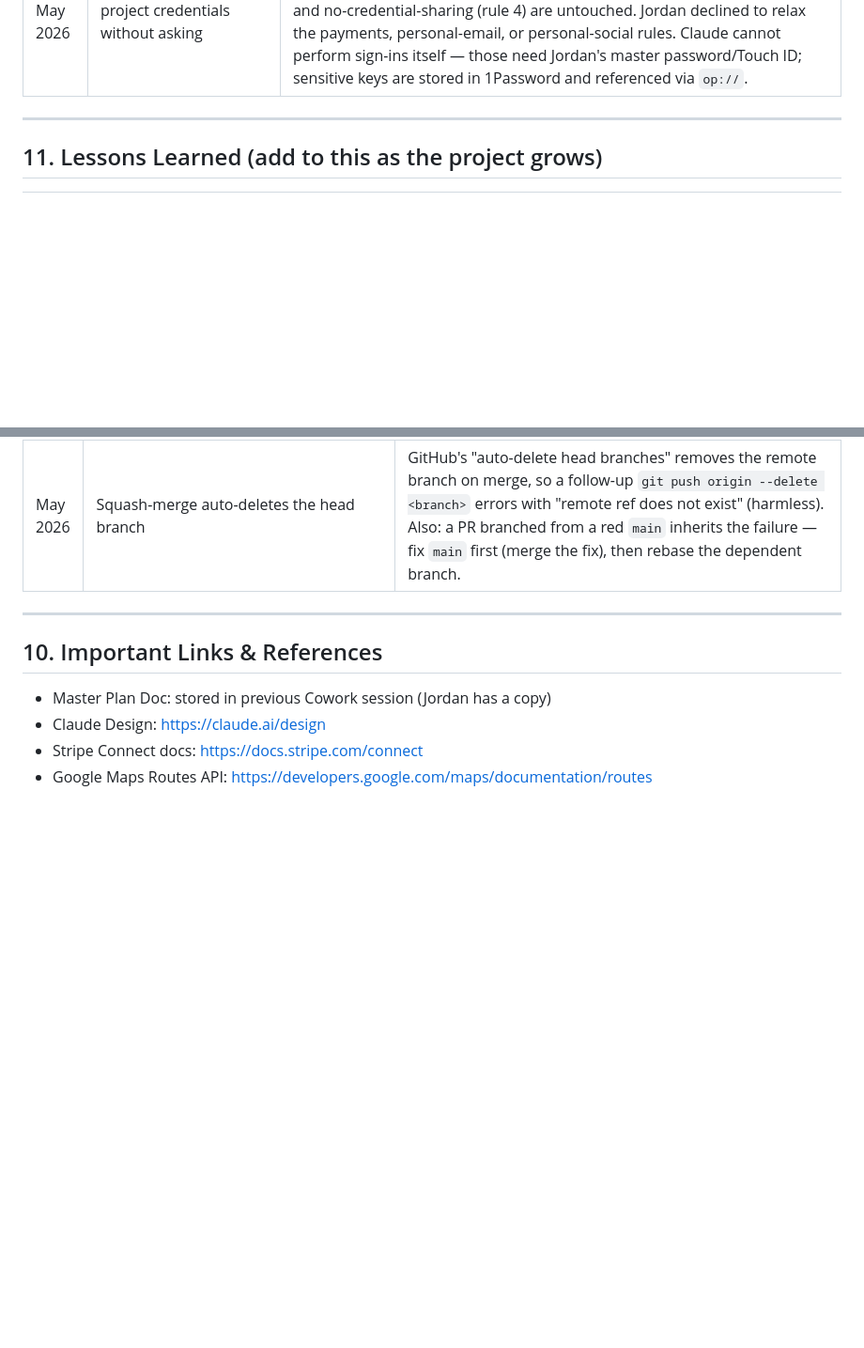
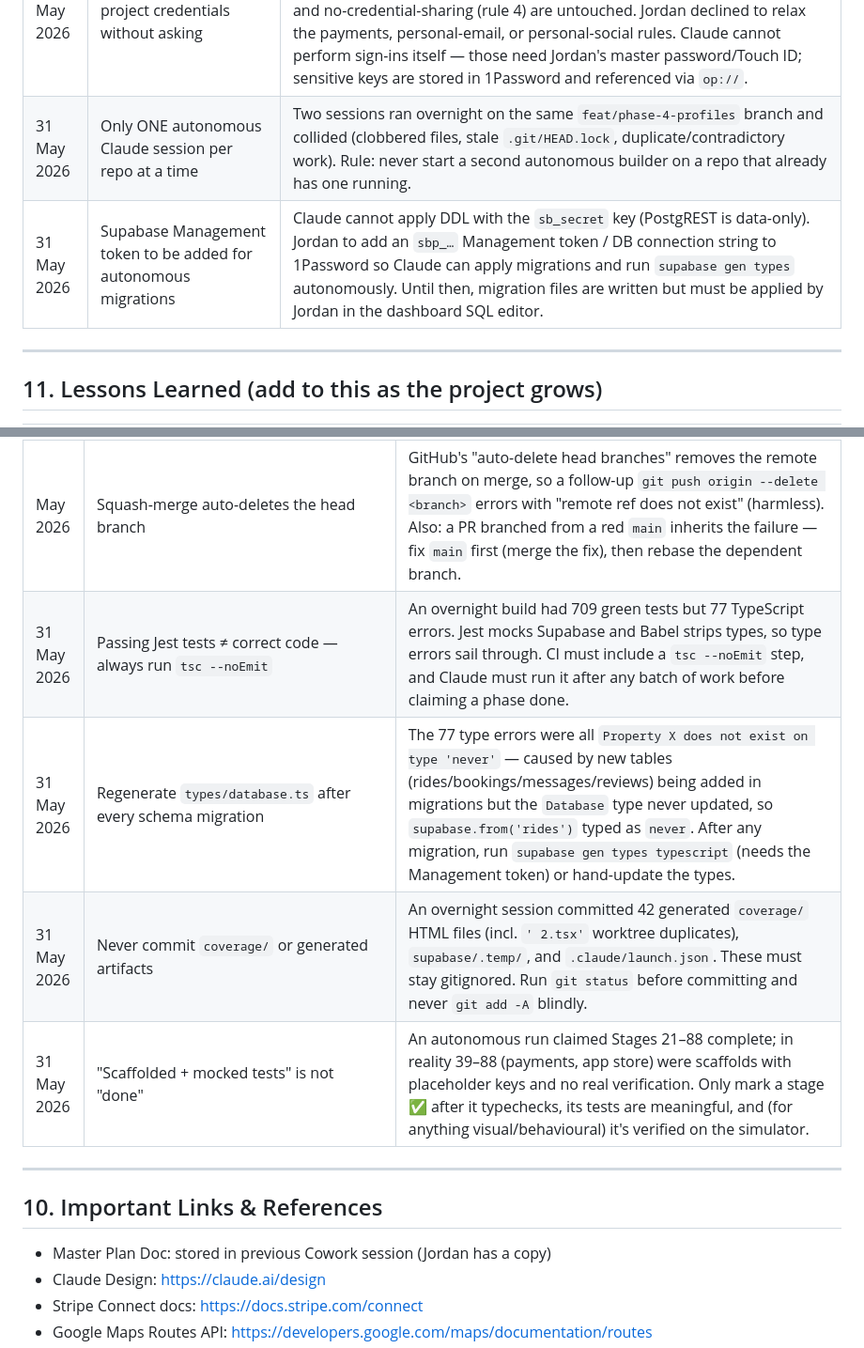
Before and after one commit to htwa-app/htwa, a Markdown page: CLAUDE.md, 2 parts joined by grey strips. Shown at 94% size. GitHub-like rendering; blank space fills up the shorter version.

```diff
--- a/CLAUDE.md
+++ b/CLAUDE.md
@@ -256,6 +256,8 @@ This folder (`~/Documents/HTWA/`) is the **shared workspace** between Cowork and
 | May 2026 | Claude Code permissions set to `bypassPermissions` | No tool-approval prompts in this repo (Jordan's choice, risks acknowledged). Removes the confirmation gate on destructive shell commands; standing rules (payments, personal email/social) still apply regardless. Lives in `.claude/settings.json` via PR #9. |
 | May 2026 | Config changes kept in separate PRs from feature work | bypassPermissions split out of the auth PR (#8) via cherry-pick + revert so the feature diff stays reviewable. |
 | 30 May 2026 | Claude may use stored project credentials without asking | New standing rule #5. Lets Claude operate Supabase/Stripe/GitHub/MailerLite using secrets in 1Password + `.env.local` without a per-action prompt. Deliberately scoped: payment approval (rule 1) and no-credential-sharing (rule 4) are untouched. Jordan declined to relax the payments, personal-email, or personal-social rules. Claude cannot perform sign-ins itself — those need Jordan's master password/Touch ID; sensitive keys are stored in 1Password and referenced via `op://`. |
+| 31 May 2026 | Only ONE autonomous Claude session per repo at a time | Two sessions ran overnight on the same `feat/phase-4-profiles` branch and collided (clobbered files, stale `.git/HEAD.lock`, duplicate/contradictory work). Rule: never start a second autonomous builder on a repo that already has one running. |
+| 31 May 2026 | Supabase Management token to be added for autonomous migrations | Claude cannot apply DDL with the `sb_secret` key (PostgREST is data-only). Jordan to add an `sbp_…` Management token / DB connection string to 1Password so Claude can apply migrations and run `supabase gen types` autonomously. Until then, migration files are written but must be applied by Jordan in the dashboard SQL editor. |
 
 ---
 
@@ -290,6 +292,10 @@ This folder (`~/Documents/HTWA/`) is the **shared workspace** between Cowork and
 | May 2026 | CodeRabbit `CHANGES_REQUESTED` never auto-clears | CodeRabbit posts comment-type reviews across many commits but rarely submits an APPROVE, so GitHub's `reviewDecision` stays `CHANGES_REQUESTED` even after every finding is fixed. To merge: verify findings against the *live* code first, then either dismiss the stale reviews or `gh pr merge --squash --admin` when CI is green. |
 | May 2026 | `autoApprove` is not a valid settings.json key | To stop tool-approval prompts use `permissions.defaultMode` ("bypassPermissions" / "acceptEdits") or `permissions.allow` — NOT a fictional `autoApprove` array, which is silently ignored. `permissions.defaultMode` is read at startup, so a Claude Code restart is needed for it to take effect. |
 | May 2026 | Squash-merge auto-deletes the head branch | GitHub's "auto-delete head branches" removes the remote branch on merge, so a follow-up `git push origin --delete <branch>` errors with "remote ref does not exist" (harmless). Also: a PR branched from a red `main` inherits the failure — fix `main` first (merge the fix), then rebase the dependent branch. |
+| 31 May 2026 | Passing Jest tests ≠ correct code — always run `tsc --noEmit` | An overnight build had 709 green tests but 77 TypeScript errors. Jest mocks Supabase and Babel strips types, so type errors sail through. CI must include a `tsc --noEmit` step, and Claude must run it after any batch of work before claiming a phase done. |
+| 31 May 2026 | Regenerate `types/database.ts` after every schema migration | The 77 type errors were all `Property X does not exist on type 'never'` — caused by new tables (rides/bookings/messages/reviews) being added in migrations but the `Database` type never updated, so `supabase.from('rides')` typed as `never`. After any migration, run `supabase gen types typescript` (needs the Management token) or hand-update the types. |
+| 31 May 2026 | Never commit `coverage/` or generated artifacts | An overnight session committed 42 generated `coverage/` HTML files (incl. `' 2.tsx'` worktree duplicates), `supabase/.temp/`, and `.claude/launch.json`. These must stay gitignored. Run `git status` before committing and never `git add -A` blindly. |
+| 31 May 2026 | "Scaffolded + mocked tests" is not "done" | An autonomous run claimed Stages 21–88 complete; in reality 39–88 (payments, app store) were scaffolds with placeholder keys and no real verification. Only mark a stage ✅ after it typechecks, its tests are meaningful, and (for anything visual/behavioural) it's verified on the simulator. |
 
 ---
 
```
Also changed, not shown: PROGRESS.md (+36 -0 lines).
